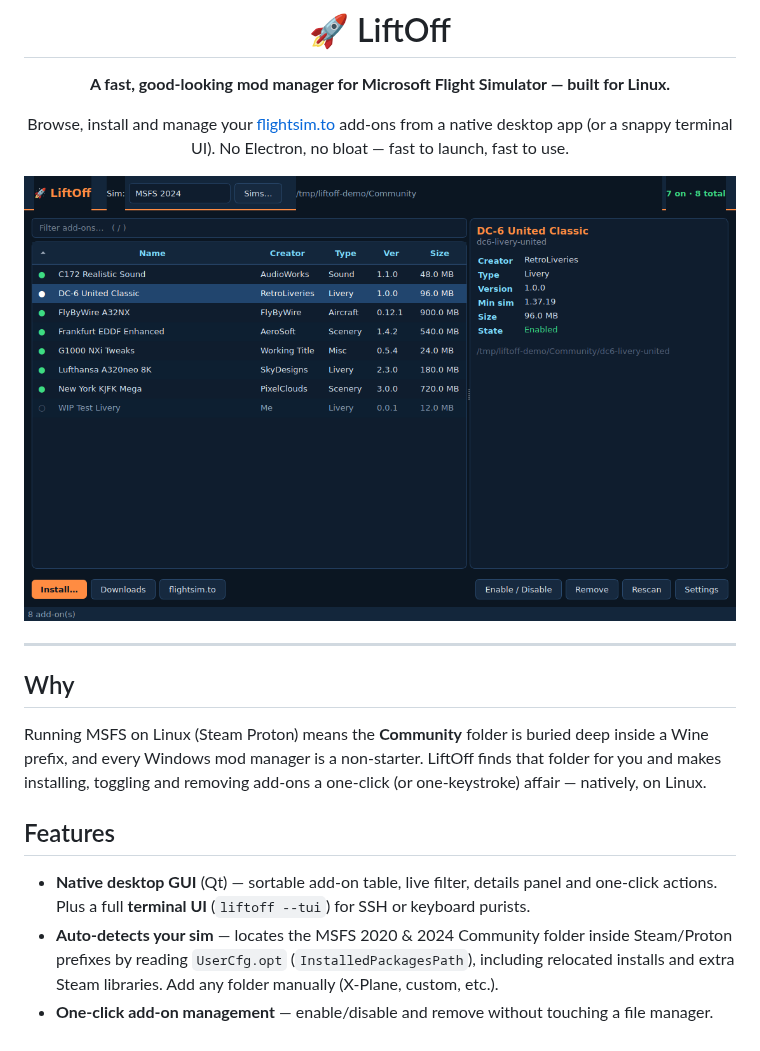
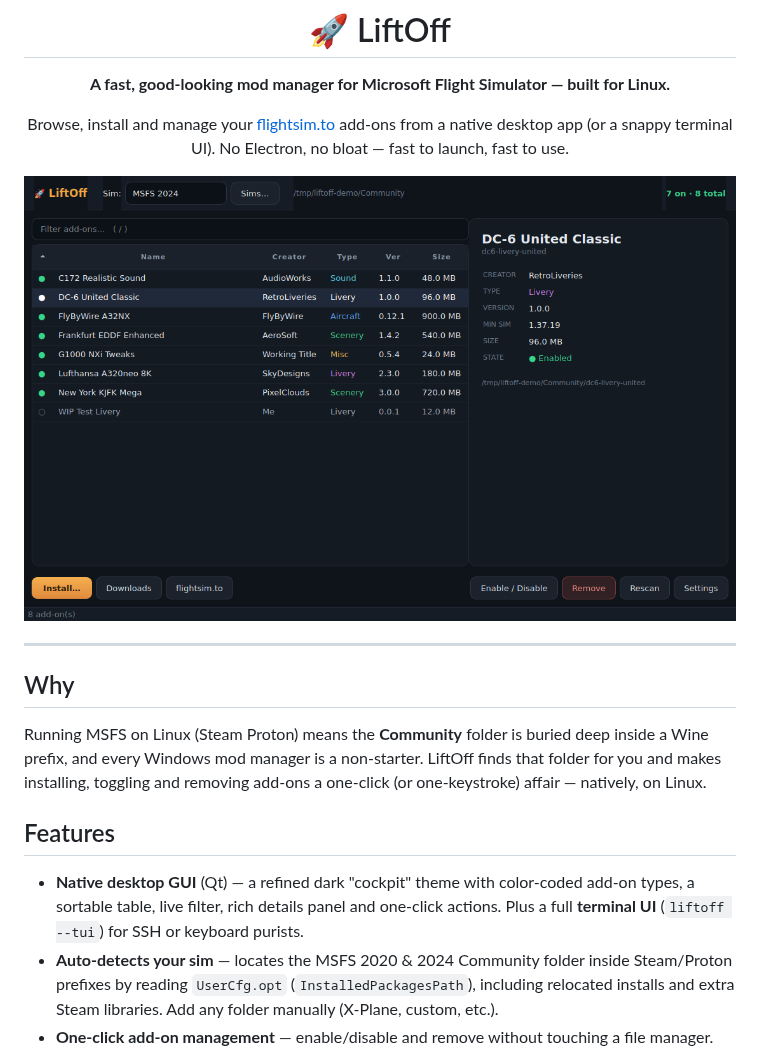
Before and after one commit to NilsBriggen/LiftOff, a Markdown page: README.md, the part around the change. GitHub-like rendering; pictures changed too: assets/screenshot-gui.png.

```diff
--- a/README.md
+++ b/README.md
@@ -22,8 +22,9 @@ natively, on Linux.
 
 ## Features
 
-- **Native desktop GUI** (Qt) — sortable add-on table, live filter, details panel and one-click
-  actions. Plus a full **terminal UI** (`liftoff --tui`) for SSH or keyboard purists.
+- **Native desktop GUI** (Qt) — a refined dark "cockpit" theme with color-coded add-on types,
+  a sortable table, live filter, rich details panel and one-click actions. Plus a full
+  **terminal UI** (`liftoff --tui`) for SSH or keyboard purists.
 - **Auto-detects your sim** — locates the MSFS 2020 & 2024 Community folder inside Steam/Proton
   prefixes by reading `UserCfg.opt` (`InstalledPackagesPath`), including relocated installs and
   extra Steam libraries. Add any folder manually (X-Plane, custom, etc.).
```
Also changed, not shown: 4 other files.
